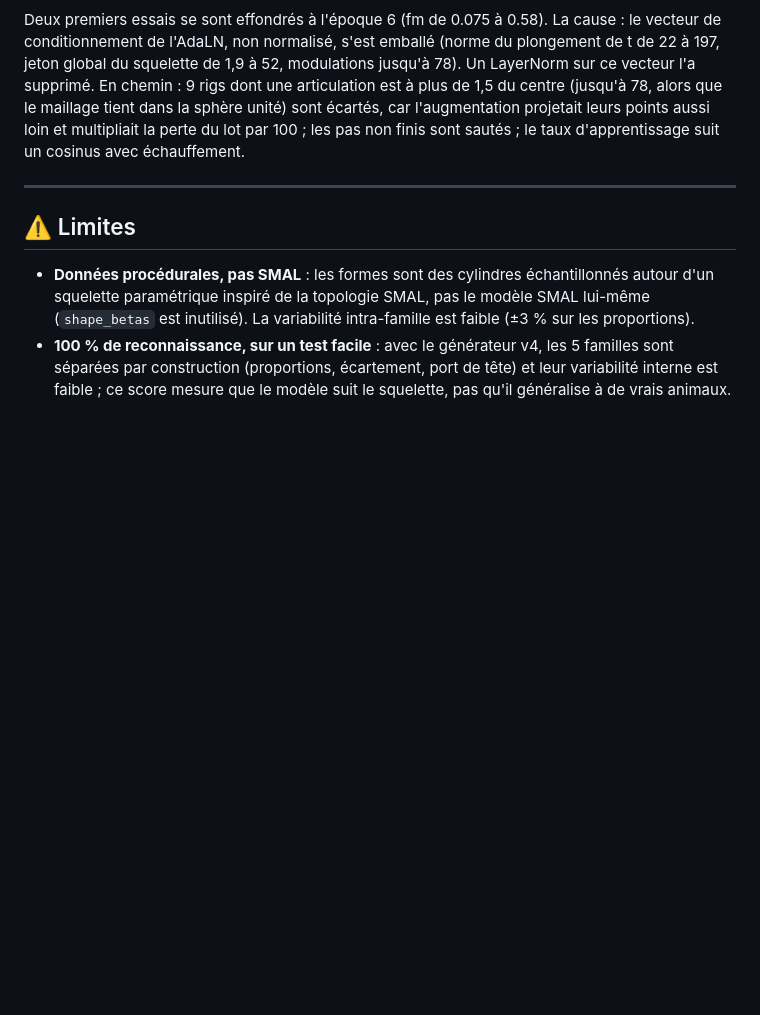
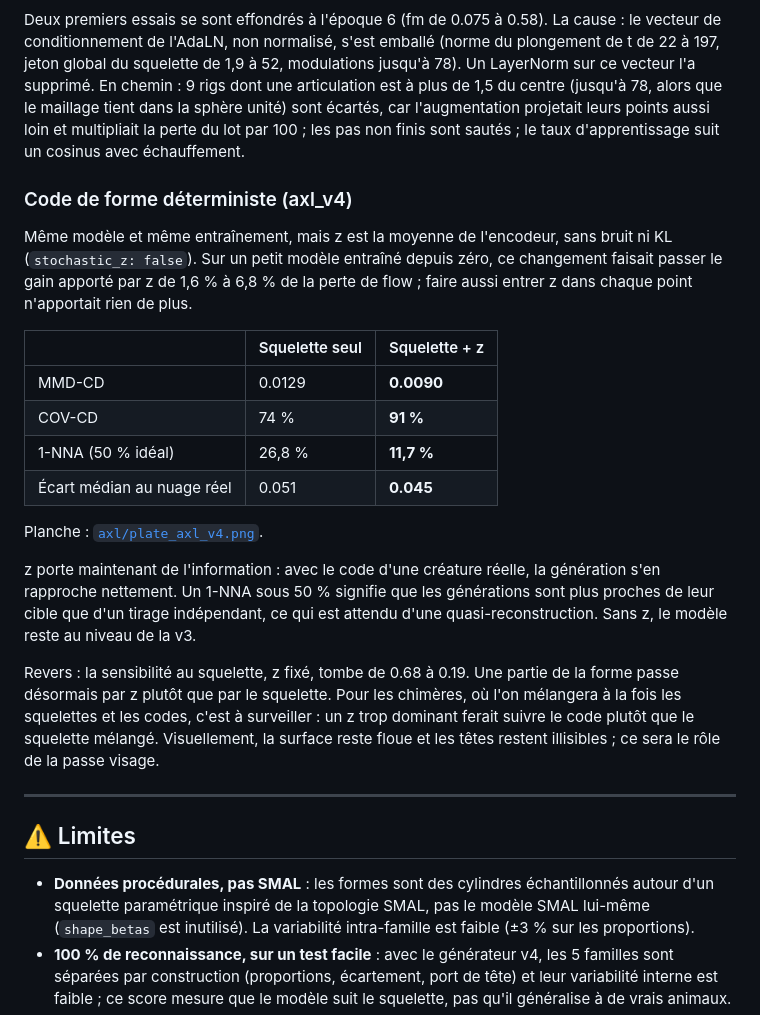
Before and after one commit to MissawB/skeleton-conditioned-creature-flow, a Markdown page: docs/resultats.md, the part around the change. Rendered like a GitHub page; blank space fills up the shorter version.

Commit message:
docs: deterministic shape code results (axl_v4)
Co-Authored-By: Claude Opus 5.5 <noreply@anthropic.com>

```diff
--- a/docs/resultats.md
+++ b/docs/resultats.md
@@ -237,6 +237,23 @@ Les silhouettes suivent le squelette (posture, proportions, humanoïdes nets), m
 
 Deux premiers essais se sont effondrés à l'époque 6 (fm de 0.075 à 0.58). La cause : le vecteur de conditionnement de l'AdaLN, non normalisé, s'est emballé (norme du plongement de t de 22 à 197, jeton global du squelette de 1,9 à 52, modulations jusqu'à 78). Un LayerNorm sur ce vecteur l'a supprimé. En chemin : 9 rigs dont une articulation est à plus de 1,5 du centre (jusqu'à 78, alors que le maillage tient dans la sphère unité) sont écartés, car l'augmentation projetait leurs points aussi loin et multipliait la perte du lot par 100 ; les pas non finis sont sautés ; le taux d'apprentissage suit un cosinus avec échauffement.
 
+### Code de forme déterministe (axl_v4)
+
+Même modèle et même entraînement, mais z est la moyenne de l'encodeur, sans bruit ni KL (`stochastic_z: false`). Sur un petit modèle entraîné depuis zéro, ce changement faisait passer le gain apporté par z de 1,6 % à 6,8 % de la perte de flow ; faire aussi entrer z dans chaque point n'apportait rien de plus.
+
+| | Squelette seul | Squelette + z |
+|---|---|---|
+| MMD-CD | 0.0129 | **0.0090** |
+| COV-CD | 74 % | **91 %** |
+| 1-NNA (50 % idéal) | 26,8 % | **11,7 %** |
+| Écart médian au nuage réel | 0.051 | **0.045** |
+
+Planche : [`axl/plate_axl_v4.png`](axl/plate_axl_v4.png).
+
+z porte maintenant de l'information : avec le code d'une créature réelle, la génération s'en rapproche nettement. Un 1-NNA sous 50 % signifie que les générations sont plus proches de leur cible que d'un tirage indépendant, ce qui est attendu d'une quasi-reconstruction. Sans z, le modèle reste au niveau de la v3.
+
+Revers : la sensibilité au squelette, z fixé, tombe de 0.68 à 0.19. Une partie de la forme passe désormais par z plutôt que par le squelette. Pour les chimères, où l'on mélangera à la fois les squelettes et les codes, c'est à surveiller : un z trop dominant ferait suivre le code plutôt que le squelette mélangé. Visuellement, la surface reste floue et les têtes restent illisibles ; ce sera le rôle de la passe visage.
+
 ---
 
 ## ⚠️ Limites
```
Also changed, not shown: docs/axl/plate_axl_v4.png (added).
